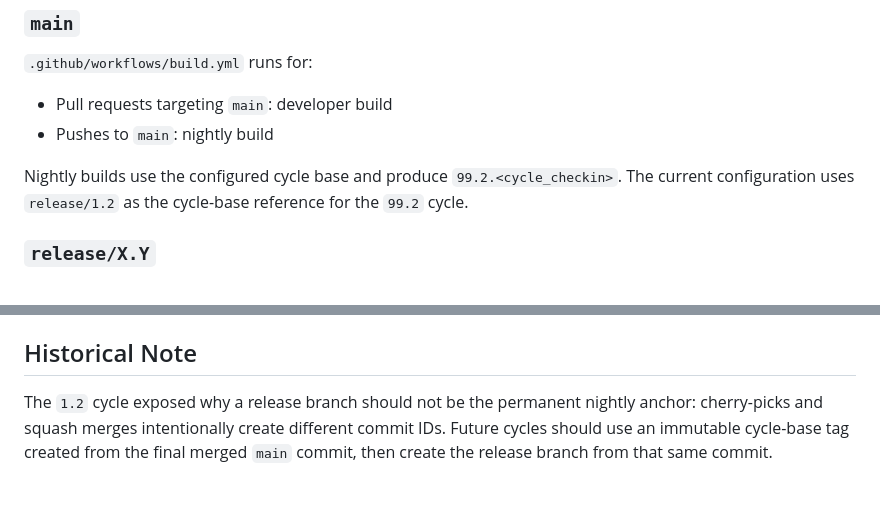
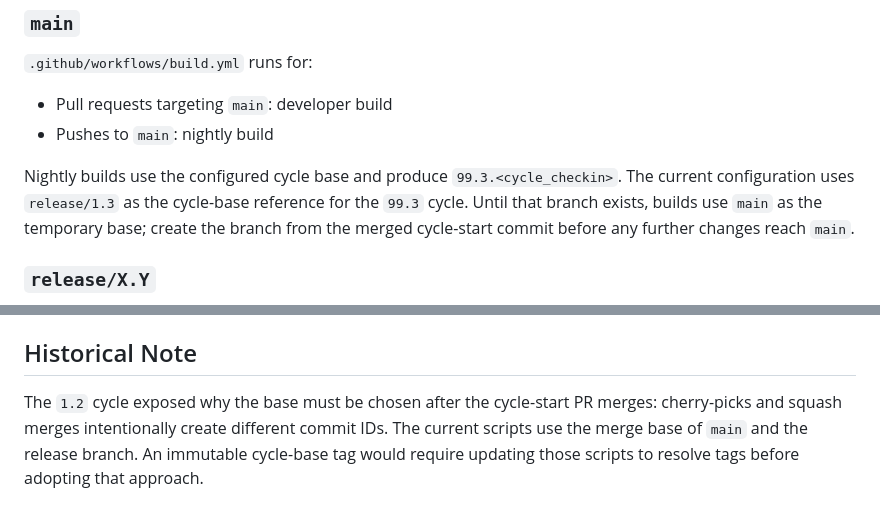
Before and after one commit to kj-fang/wireless_ce_avatar, a Markdown page: VERSION_CONTROL.md, 2 parts joined by grey strips. Rendered like a GitHub page.

```diff
--- a/VERSION_CONTROL.md
+++ b/VERSION_CONTROL.md
@@ -36,7 +36,7 @@ The nightly workflow also uploads a GitHub Actions artifact. The prerelease ZIP
 - Pull requests targeting `main`: developer build
 - Pushes to `main`: nightly build
 
-Nightly builds use the configured cycle base and produce `99.2.<cycle_checkin>`. The current configuration uses `release/1.2` as the cycle-base reference for the `99.2` cycle.
+Nightly builds use the configured cycle base and produce `99.3.<cycle_checkin>`. The current configuration uses `release/1.3` as the cycle-base reference for the `99.3` cycle. Until that branch exists, builds use `main` as the temporary base; create the branch from the merged cycle-start commit before any further changes reach `main`.
 
 ### `release/X.Y`
 
@@ -153,4 +153,4 @@ Do not manually edit `configs/version.py` or `version_info.txt`; the build proce
 
 ## Historical Note
 
-The `1.2` cycle exposed why a release branch should not be the permanent nightly anchor: cherry-picks and squash merges intentionally create different commit IDs. Future cycles should use an immutable cycle-base tag created from the final merged `main` commit, then create the release branch from that same commit.
+The `1.2` cycle exposed why the base must be chosen after the cycle-start PR merges: cherry-picks and squash merges intentionally create different commit IDs. The current scripts use the merge base of `main` and the release branch. An immutable cycle-base tag would require updating those scripts to resolve tags before adopting that approach.
```
Also changed, not shown: other parts of VERSION_CONTROL.md (+11 -11 lines).
